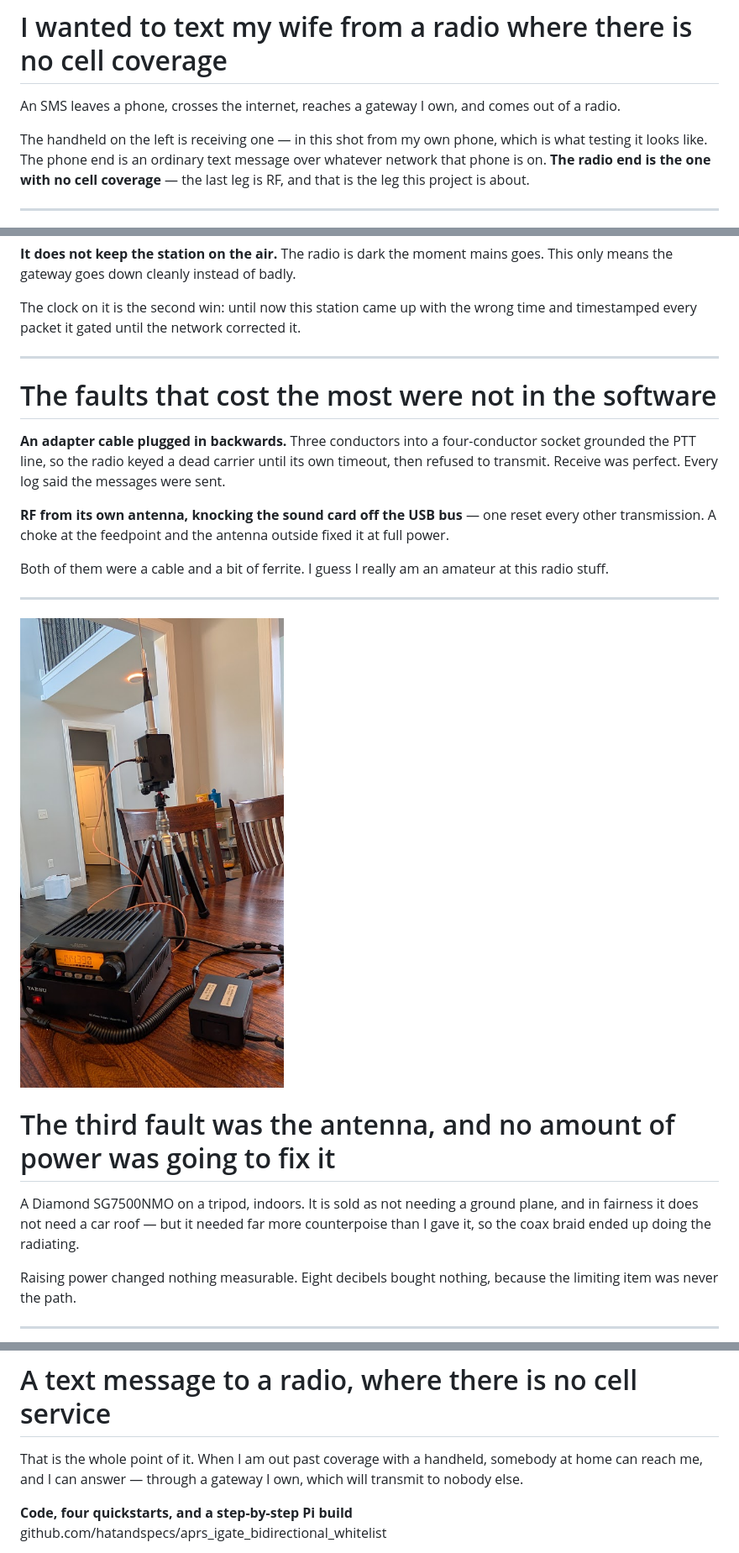
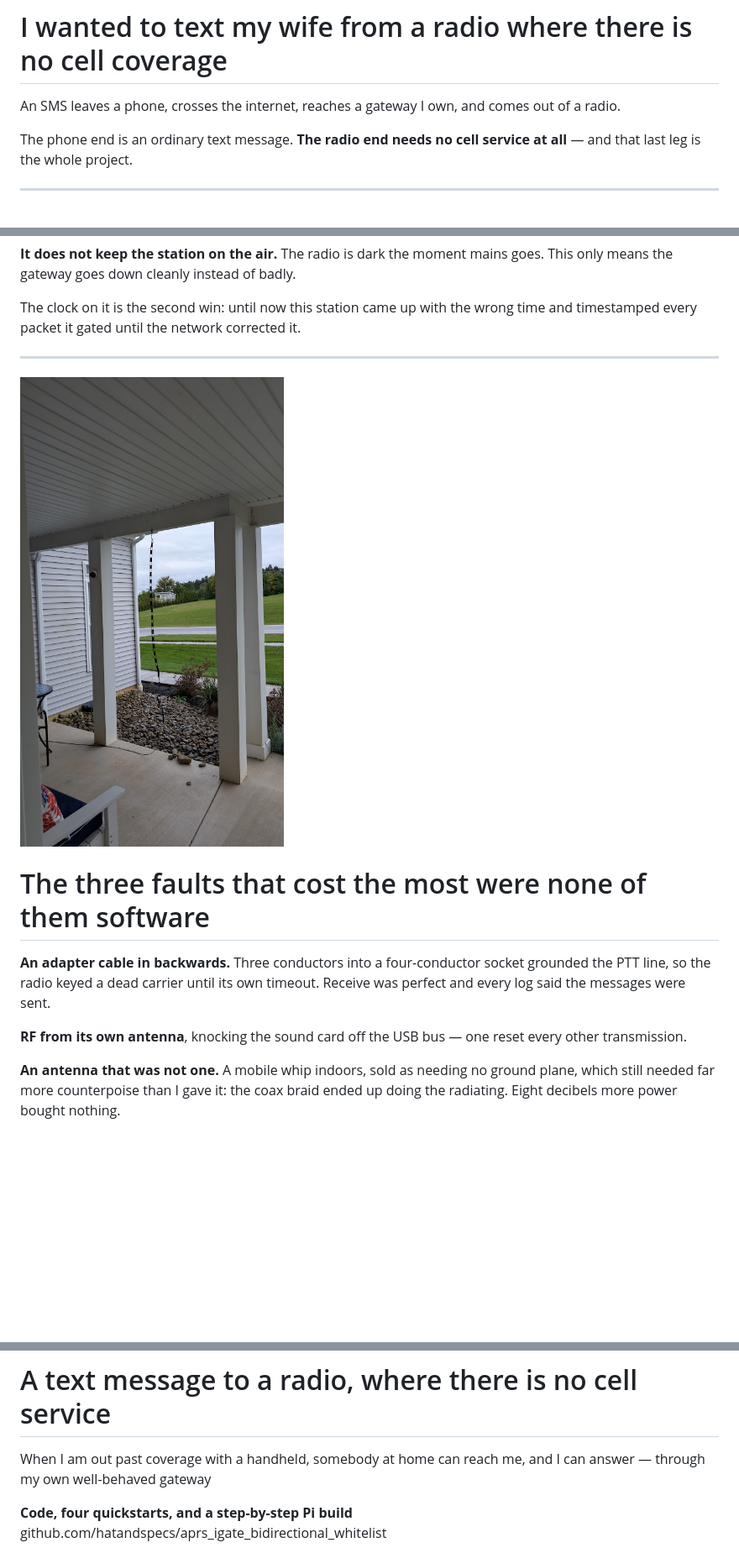
Before and after one commit to hatandspecs/aprs_igate_bidirectional_whitelist, a Markdown page: slides/igate-talk.md, 3 parts joined by grey strips. Shown at 84% size. GitHub-like rendering; blank space fills up the shorter version.

```diff
--- a/slides/igate-talk.md
+++ b/slides/igate-talk.md
@@ -79,7 +79,7 @@ Texting a handheld from a phone, where the cell network does not reach
 
 An SMS leaves a phone, crosses the internet, reaches a gateway I own, and comes out of a radio.
 
-The handheld on the left is receiving one — in this shot from my own phone, which is what testing it looks like. The phone end is an ordinary text message over whatever network that phone is on. **The radio end is the one with no cell coverage** — the last leg is RF, and that is the leg this project is about.
+The phone end is an ordinary text message. **The radio end needs no cell service at all** — and that last leg is the whole project.
 
 ---
 
@@ -229,26 +227,15 @@ A UPS HAT on the GPIO header: a lithium cell that carries the Pi on its own for
 The clock on it is the second win: until now this station came up with the wrong time and timestamped every packet it gated until the network corrected it.
 
 ---
-
-# The faults that cost the most were not in the software
-
-**An adapter cable plugged in backwards.** Three conductors into a four-conductor socket grounded the PTT line, so the radio keyed a dead carrier until its own timeout, then refused to transmit. Receive was perfect. Every log said the messages were sent.
-
-**RF from its own antenna, knocking the sound card off the USB bus** — one reset every other transmission. A choke at the feedpoint and the antenna outside fixed it at full power.
-
-Both of them were a cable and a bit of ferrite. I guess I really am an amateur at this radio stuff.
-
----
-
-![bg left:38%](img/ft2900r-pi-gate-tripod-antenna.jpg)
+![bg right:36%](img/n9tax-slim-jim-on-the-porch.jpg)
 
 <!-- _class: panel -->
 
-# The third fault was the antenna, and no amount of power was going to fix it
+# The three faults that cost the most were none of them software
 
-A Diamond SG7500NMO on a tripod, indoors. It is sold as not needing a ground plane, and in fairness it does not need a car roof — but it needed far more counterpoise than I gave it, so the coax braid ended up doing the radiating.
+**An adapter cable in backwards.** Three conductors into a four-conductor socket grounded the PTT line, so the radio keyed a dead carrier until its own timeout. Receive was perfect and every log said the messages were sent.
 
-Raising power changed nothing measurable. Eight decibels bought nothing, because the limiting item was never the path.
+**RF from its own antenna**, knocking the sound card off the USB bus — one reset every other transmission.
 
----
+**An antenna that was not one.** A mobile whip indoors, sold as needing no ground plane, which still needed far more counterpoise than I gave it: the coax braid ended up doing the radiating. Eight decibels more power bought nothing.
 
@@ -324,7 +282,7 @@ It is a retrieval system over what other people have already worked out. Use it
 
 # A text message to a radio, where there is no cell service
 
-That is the whole point of it. When I am out past coverage with a handheld, somebody at home can reach me, and I can answer — through a gateway I own, which will transmit to nobody else.
+When I am out past coverage with a handheld, somebody at home can reach me, and I can answer — through my own well-behaved gateway
 
 **Code, four quickstarts, and a step-by-step Pi build**
 github.com/hatandspecs/aprs_igate_bidirectional_whitelist
```
Also changed, not shown: other parts of slides/igate-talk.md (+10 -41 lines), slides/img/ft2900r-pi-gate-closeup.jpg (added), 1 other file.
